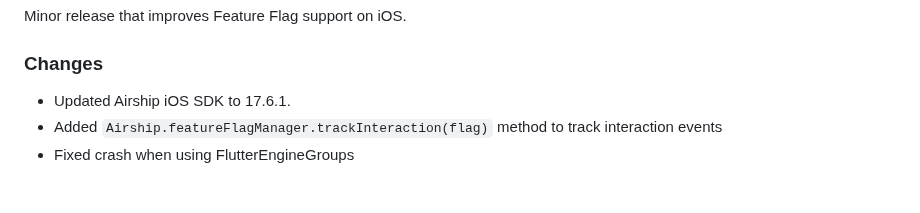
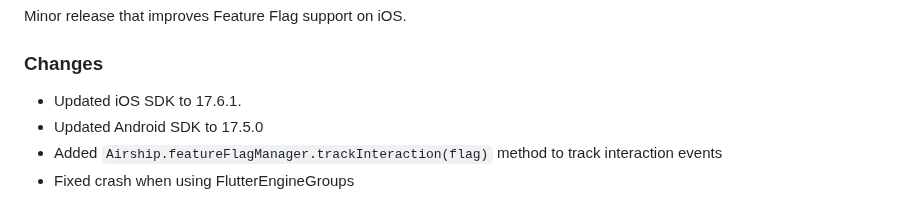
Before and after one commit to urbanairship/airship-flutter, a Markdown page: CHANGELOG.md, the part around the change. Drawn GitHub-style.

Commit message:
Update CHANGELOG

```diff
--- a/CHANGELOG.md
+++ b/CHANGELOG.md
@@ -4,7 +4,8 @@
 Minor release that improves Feature Flag support on iOS.
 
 ### Changes
-- Updated Airship iOS SDK to 17.6.1.
+- Updated iOS SDK to 17.6.1.
+- Updated Android SDK to 17.5.0
 - Added `Airship.featureFlagManager.trackInteraction(flag)` method to track interaction events
 - Fixed crash when using FlutterEngineGroups
 
```
